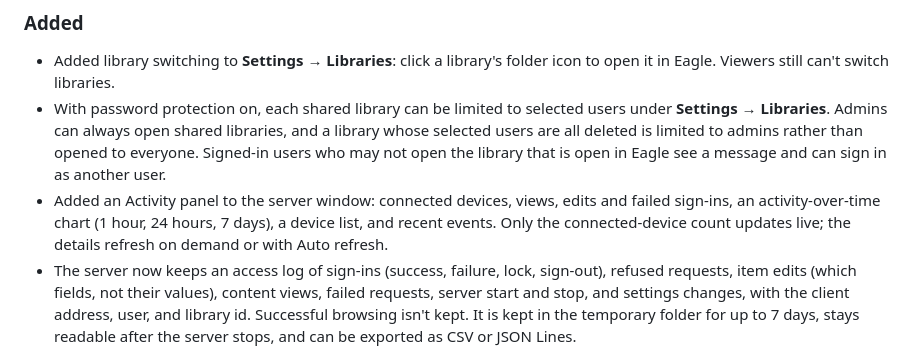
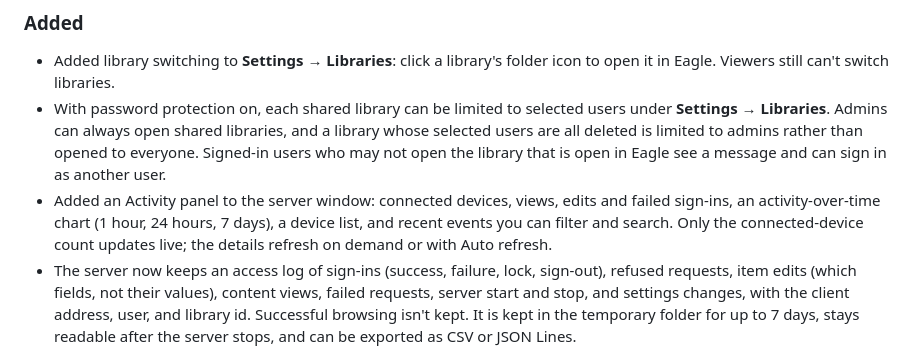
Before and after one commit to tuki0918/eagle-media-preview-server, a Markdown page: CHANGELOG.md, the part around the change. GitHub-like rendering.

```diff
--- a/CHANGELOG.md
+++ b/CHANGELOG.md
@@ -11,7 +11,7 @@ and this project follows [Semantic Versioning](https://semver.org/spec/v2.0.0.ht
 
 - Added library switching to **Settings → Libraries**: click a library's folder icon to open it in Eagle. Viewers still can't switch libraries.
 - With password protection on, each shared library can be limited to selected users under **Settings → Libraries**. Admins can always open shared libraries, and a library whose selected users are all deleted is limited to admins rather than opened to everyone. Signed-in users who may not open the library that is open in Eagle see a message and can sign in as another user.
-- Added an Activity panel to the server window: connected devices, views, edits and failed sign-ins, an activity-over-time chart (1 hour, 24 hours, 7 days), a device list, and recent events. Only the connected-device count updates live; the details refresh on demand or with Auto refresh.
+- Added an Activity panel to the server window: connected devices, views, edits and failed sign-ins, an activity-over-time chart (1 hour, 24 hours, 7 days), a device list, and recent events you can filter and search. Only the connected-device count updates live; the details refresh on demand or with Auto refresh.
 - The server now keeps an access log of sign-ins (success, failure, lock, sign-out), refused requests, item edits (which fields, not their values), content views, failed requests, server start and stop, and settings changes, with the client address, user, and library id. Successful browsing isn't kept. It is kept in the temporary folder for up to 7 days, stays readable after the server stops, and can be exported as CSV or JSON Lines.
 - Added a blocked address list (single addresses or CIDR ranges) to the Activity panel. Blocking takes effect immediately, even while the server is running, and loopback addresses cannot be blocked.
 - The server identifies visitors by their connection address and ignores X-Forwarded-For, so visitors through a tunnel on this computer appear as this computer. For a tunnel that adds the visitor's address itself, set `"trustForwardedFor": true` in `settings.json`; [docs/EAGLE_PLUGIN_SPEC.md](docs/EAGLE_PLUGIN_SPEC.md#tunnels-and-reverse-proxies) explains how and how to check.
```
Also changed, not shown: README.md (+1 -1 lines), docs/EAGLE_PLUGIN_SPEC.md (+1 -1 lines), docs/server_panel_activity.png, docs/server_panel_activity_blocked.png, 9 other files.
